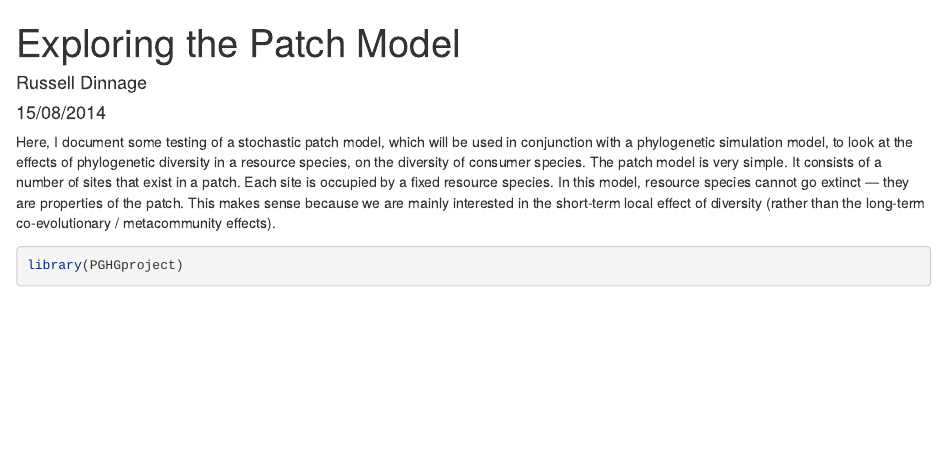
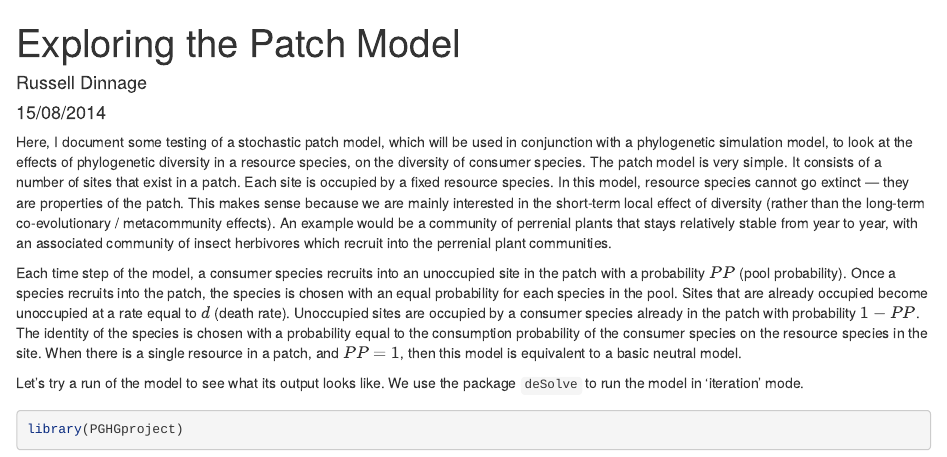
Before and after one commit to rdinnager/PGHG-Project, an R Markdown document (PatchModel.Rmd): the page in a window 1100 px wide, from its top. Rendered offline with R 4.5, knitr and Pandoc, with nearby package versions; a font, style sheet, LaTeX package, included part or bibliography that could not be used is replaced or left out.

Commit message:
described the stochastic patch model

````diff
--- a/PatchModel.Rmd
+++ b/PatchModel.Rmd
@@ -26,8 +26,13 @@ opts_chunk$set(fig.path="out/",
 opts_knit$set(width=75)
 ```
 
-Here, I document some testing of a stochastic patch model, which will be used in conjunction with a phylogenetic simulation model, to look at the effects of phylogenetic diversity in a resource species, on the diversity of consumer species. The patch model is very simple. It consists of a number of sites that exist in a patch. Each site is occupied by a fixed resource species. In this model, resource species cannot go extinct --- they are properties of the patch. This makes sense because we are mainly interested in the short-term local effect of diversity (rather than the long-term co-evolutionary / metacommunity effects).
+Here, I document some testing of a stochastic patch model, which will be used in conjunction with a phylogenetic simulation model, to look at the effects of phylogenetic diversity in a resource species, on the diversity of consumer species. The patch model is very simple. It consists of a number of sites that exist in a patch. Each site is occupied by a fixed resource species. In this model, resource species cannot go extinct --- they are properties of the patch. This makes sense because we are mainly interested in the short-term local effect of diversity (rather than the long-term co-evolutionary / metacommunity effects). An example would be a community of perrenial plants that stays relatively stable from year to year, with an associated community of insect herbivores which recruit into the perrenial plant communities.
+
+Each time step of the model, a consumer species recruits into an unoccupied site in the patch with a probability $PP$ (pool probability). Once a species recruits into the patch, the species is chosen with an equal probability for each species in the pool. Sites that are already occupied become unoccupied at a rate equal to $d$ (death rate). Unoccupied sites are occupied by a consumer species already in the patch with probability $1 - PP$. The identity of the species is chosen with a probability equal to the consumption probability of the consumer species on the resource species in the site. When there is a single resource in a patch, and $PP = 1$, then this model is equivalent to a basic neutral model.
+
+Let's try a run of the model to see what its output looks like. We use the package `deSolve` to run the model in 'iteration' mode.
 
 ```{r setup}
 library(PGHGproject)
+
 ```
````
